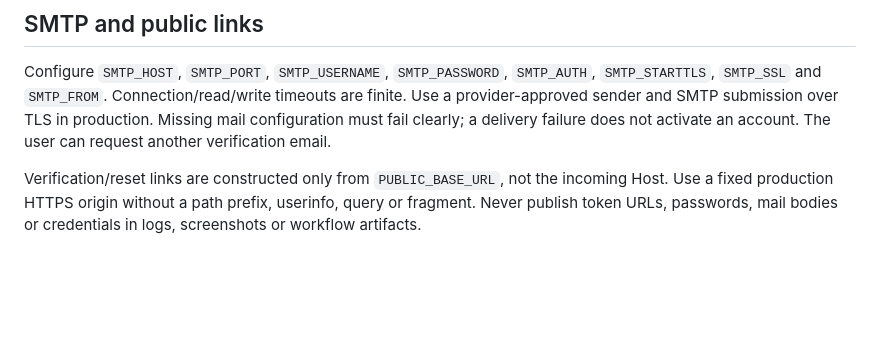
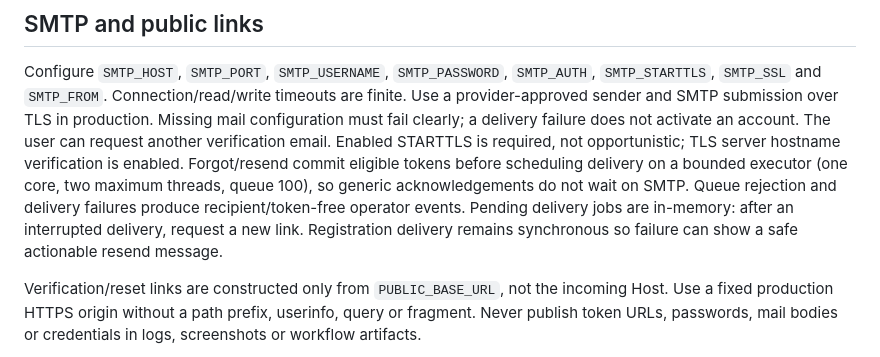
Before and after one commit to A66adon/quizzle, a Markdown page: docs/deployment.md, the part around the change. GitHub-like rendering; blank space fills up the shorter version.

```diff
--- a/docs/deployment.md
+++ b/docs/deployment.md
@@ -38,6 +38,12 @@ Configure `SMTP_HOST`, `SMTP_PORT`, `SMTP_USERNAME`, `SMTP_PASSWORD`, `SMTP_AUTH
 `SMTP_STARTTLS`, `SMTP_SSL` and `SMTP_FROM`. Connection/read/write timeouts are finite. Use a provider-approved
 sender and SMTP submission over TLS in production. Missing mail configuration must fail clearly;
 a delivery failure does not activate an account. The user can request another verification email.
+Enabled STARTTLS is required, not opportunistic; TLS server hostname verification is enabled.
+Forgot/resend commit eligible tokens before scheduling delivery on a bounded executor (one core,
+two maximum threads, queue 100), so generic acknowledgements do not wait on SMTP. Queue rejection
+and delivery failures produce recipient/token-free operator events. Pending delivery jobs are
+in-memory: after an interrupted delivery, request a new link. Registration delivery remains
+synchronous so failure can show a safe actionable resend message.
 
 Verification/reset links are constructed only from `PUBLIC_BASE_URL`, not the incoming Host.
 Use a fixed production HTTPS origin without a path prefix, userinfo, query or fragment. Never publish token URLs,
```
Also changed, not shown: docs/contracts.md (+3 -0 lines), docs/implementation-report.md (added, +192 -0 lines).
